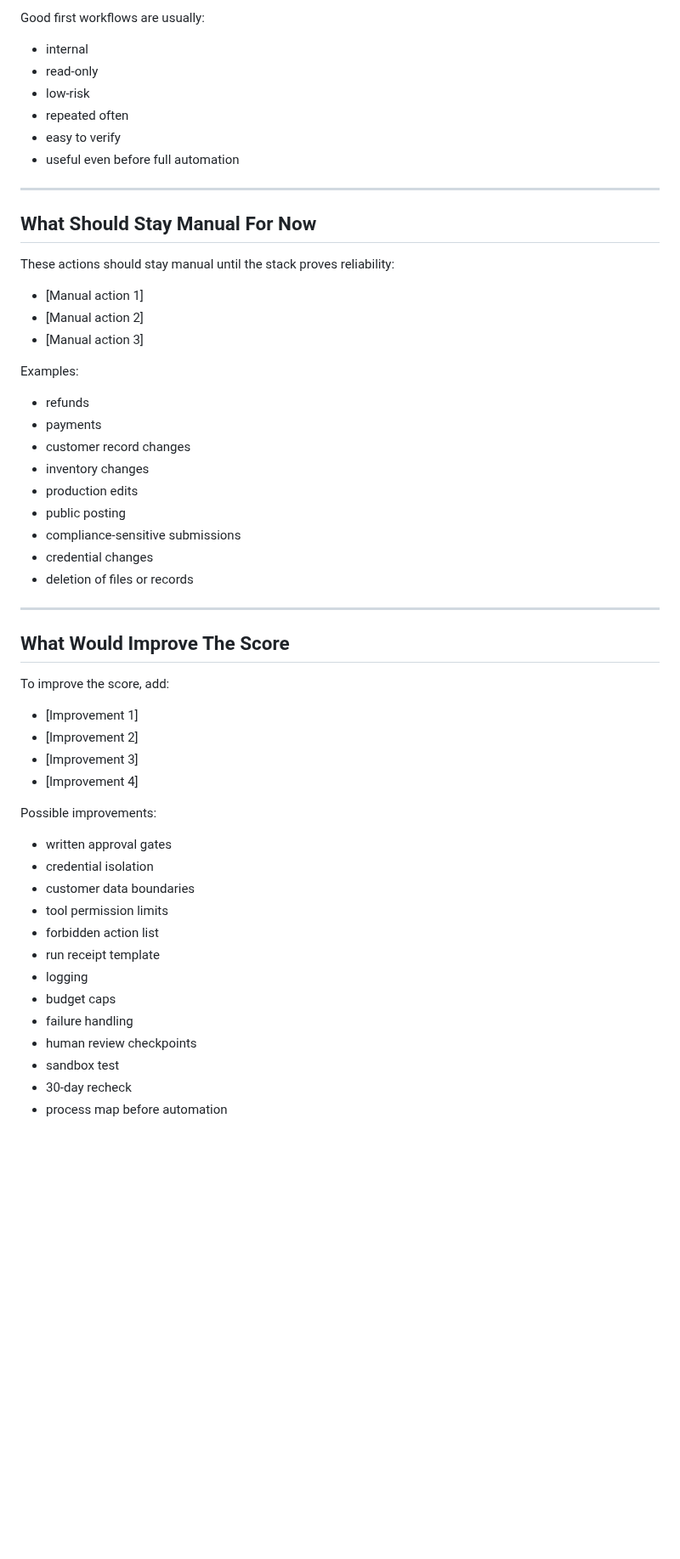
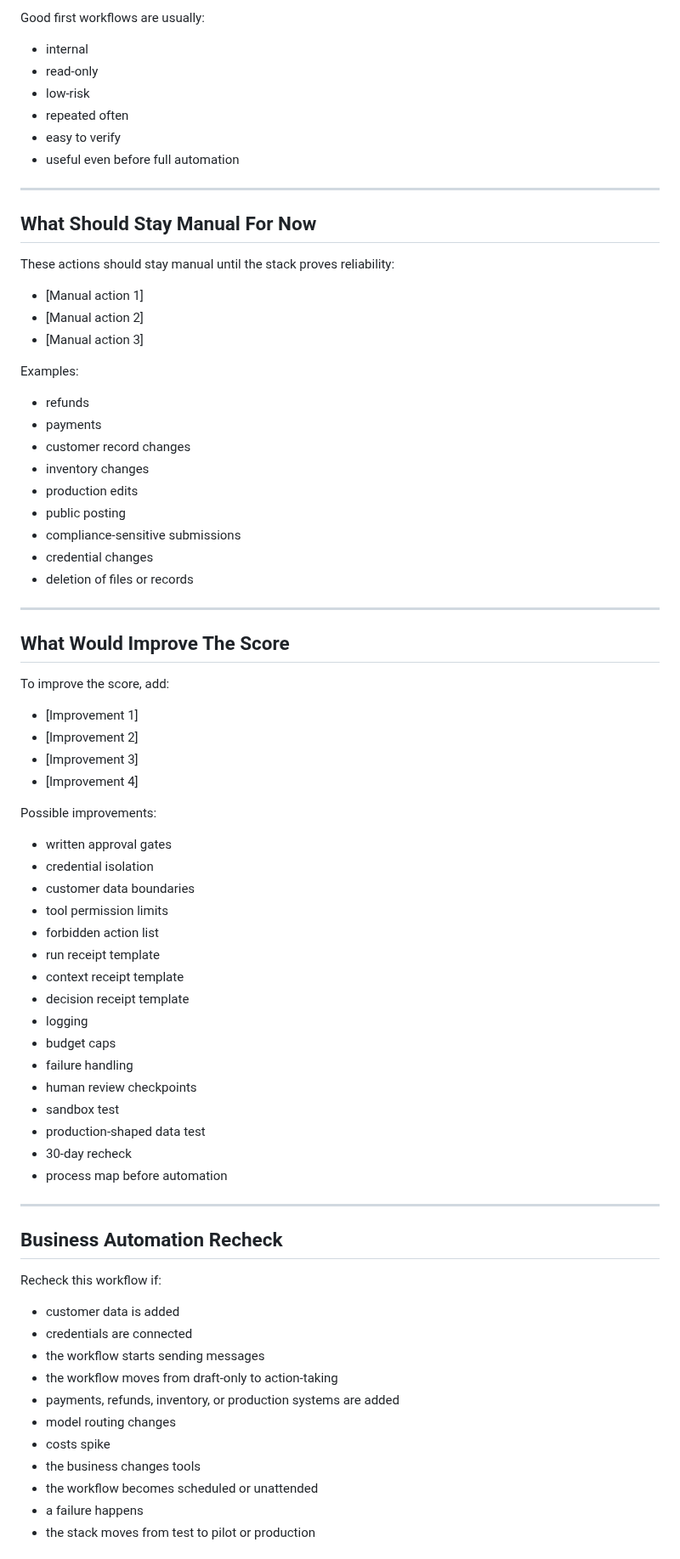
Before and after one commit to getstackfax/stackfax, a Markdown page: templates/business-automation-safety-audit-template.md, the part around one of its changes. Shown at 85% size. GitHub-like rendering; blank space fills up the shorter version.

```diff
--- a/templates/business-automation-safety-audit-template.md
+++ b/templates/business-automation-safety-audit-template.md
@@ -420,12 +505,12 @@ Example:
 
 Good first workflows are usually:
 
-- internal
-- read-only
-- low-risk
-- repeated often
-- easy to verify
-- useful even before full automation
+* internal
+* read-only
+* low-risk
+* repeated often
+* easy to verify
+* useful even before full automation
 
 ---
 
@@ -433,21 +518,21 @@ Good first workflows are usually:
 
 These actions should stay manual until the stack proves reliability:
 
-- [Manual action 1]
-- [Manual action 2]
-- [Manual action 3]
+* [Manual action 1]
+* [Manual action 2]
+* [Manual action 3]
 
 Examples:
 
-- refunds
-- payments
-- customer record changes
-- inventory changes
-- production edits
-- public posting
-- compliance-sensitive submissions
-- credential changes
-- deletion of files or records
+* refunds
+* payments
+* customer record changes
+* inventory changes
+* production edits
+* public posting
+* compliance-sensitive submissions
+* credential changes
+* deletion of files or records
 
 ---
 
@@ -455,23 +540,45 @@ Examples:
 
 To improve the score, add:
 
-- [Improvement 1]
-- [Improvement 2]
-- [Improvement 3]
-- [Improvement 4]
+* [Improvement 1]
+* [Improvement 2]
+* [Improvement 3]
+* [Improvement 4]
 
 Possible improvements:
 
-- written approval gates
-- credential isolation
-- customer data boundaries
-- tool permission limits
-- forbidden action list
-- run receipt template
-- logging
-- budget caps
-- failure handling
-- human review checkpoints
-- sandbox test
-- 30-day recheck
-- process map before automation
+* written approval gates
+* credential isolation
+* customer data boundaries
+* tool permission limits
+* forbidden action list
+* run receipt template
+* context receipt template
+* decision receipt template
+* logging
+* budget caps
+* failure handling
+* human review checkpoints
+* sandbox test
+* production-shaped data test
+* 30-day recheck
+* process map before automation
+
+---
+
+## Business Automation Recheck
+
+Recheck this workflow if:
+
+* customer data is added
+* credentials are connected
+* the workflow starts sending messages
+* the workflow moves from draft-only to action-taking
+* payments, refunds, inventory, or production systems are added
+* model routing changes
+* costs spike
+* the business changes tools
+* the workflow becomes scheduled or unattended
+* a failure happens
+* the stack moves from test to pilot or production
+
```
Also changed, not shown: other parts of templates/business-automation-safety-audit-template.md (+284 -182 lines).
